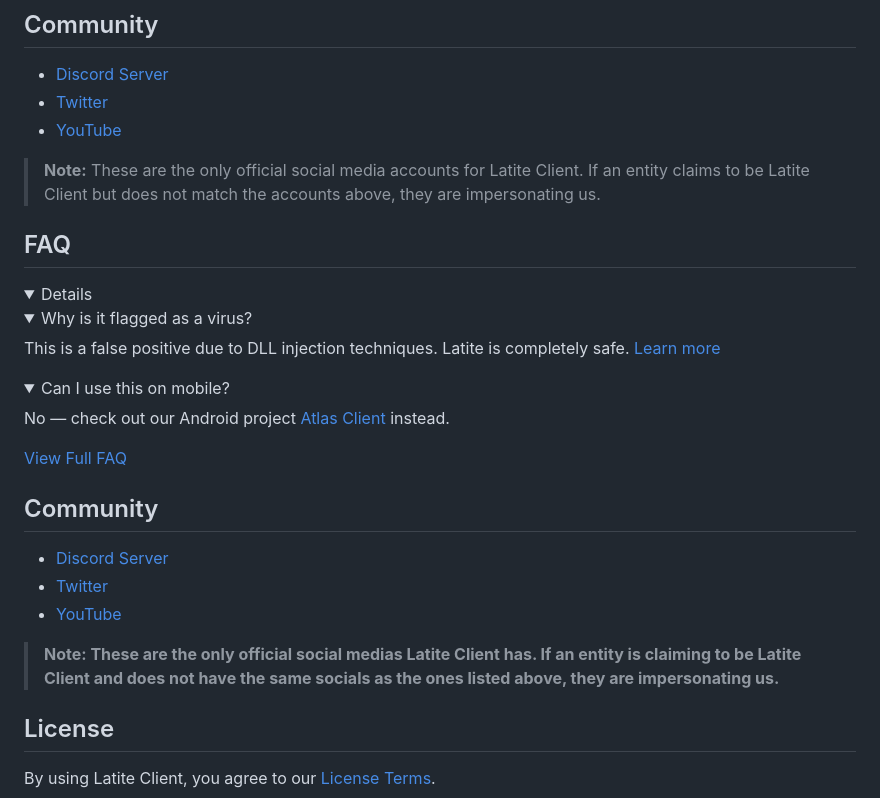
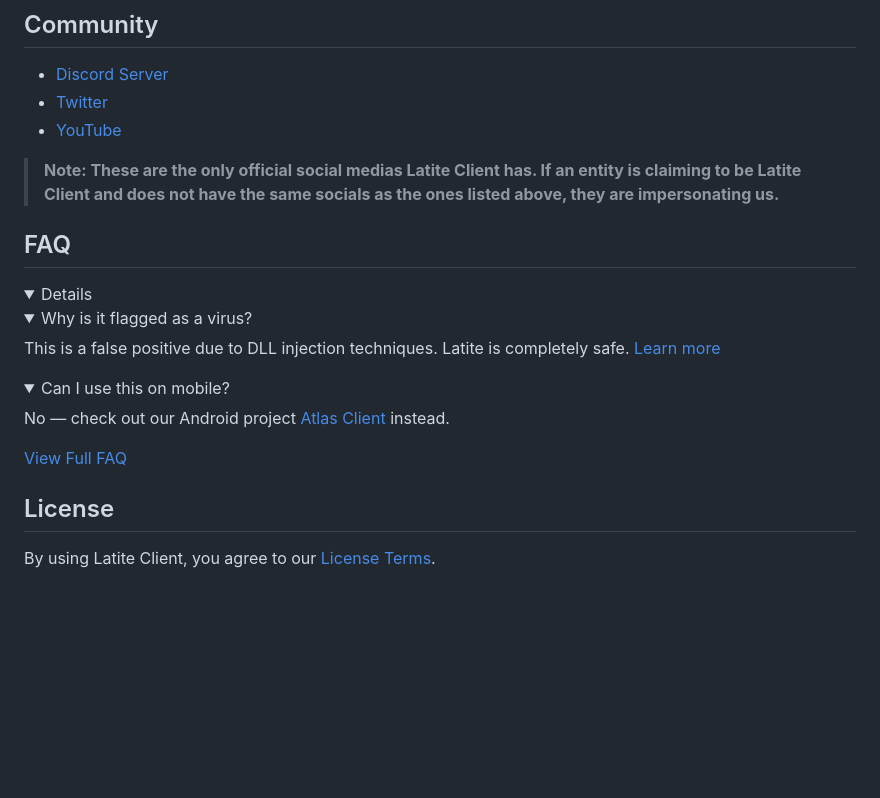
Before and after one commit to LatiteClient/Launcher, a Markdown page: README.md, the part around the change. GitHub-like rendering; folded sections open; blank space fills up the shorter version.

Commit message:
am i stupid?

```diff
--- a/README.md
+++ b/README.md
@@ -57,7 +57,7 @@ We welcome people to contribute code via making a PR (Pull Request) to the Launc
 - [Twitter](https://twitter.com/LatiteClient)
 - [YouTube](https://youtube.com/@LatiteClientMC)
 
-> **Note:** These are the only official social media accounts for Latite Client. If an entity claims to be Latite Client but does not match the accounts above, they are impersonating us.
+> **Note: These are the only official social medias Latite Client has. If an entity is claiming to be Latite Client and does not have the same socials as the ones listed above, they are impersonating us.**
 
 ## FAQ
 
@@ -76,14 +76,6 @@ No — check out our Android project <a href="https://atlasclient.net">Atlas Cli
 
 [View Full FAQ](https://latiteclient.com/#faq)
 
-## Community
-
-- [Discord Server](https://discord.gg/GpV3w5tyBs)
-- [Twitter](https://twitter.com/LatiteClient)
-- [YouTube](https://youtube.com/@LatiteClientMC)
-
-> **Note: These are the only official social medias Latite Client has. If an entity is claiming to be Latite Client and does not have the same socials as the ones listed above, they are impersonating us.**
-
 ## License
 
 By using Latite Client, you agree to our [License Terms](https://raw.githubusercontent.com/LatiteClient/Latite/refs/heads/master/LICENSE).
```
